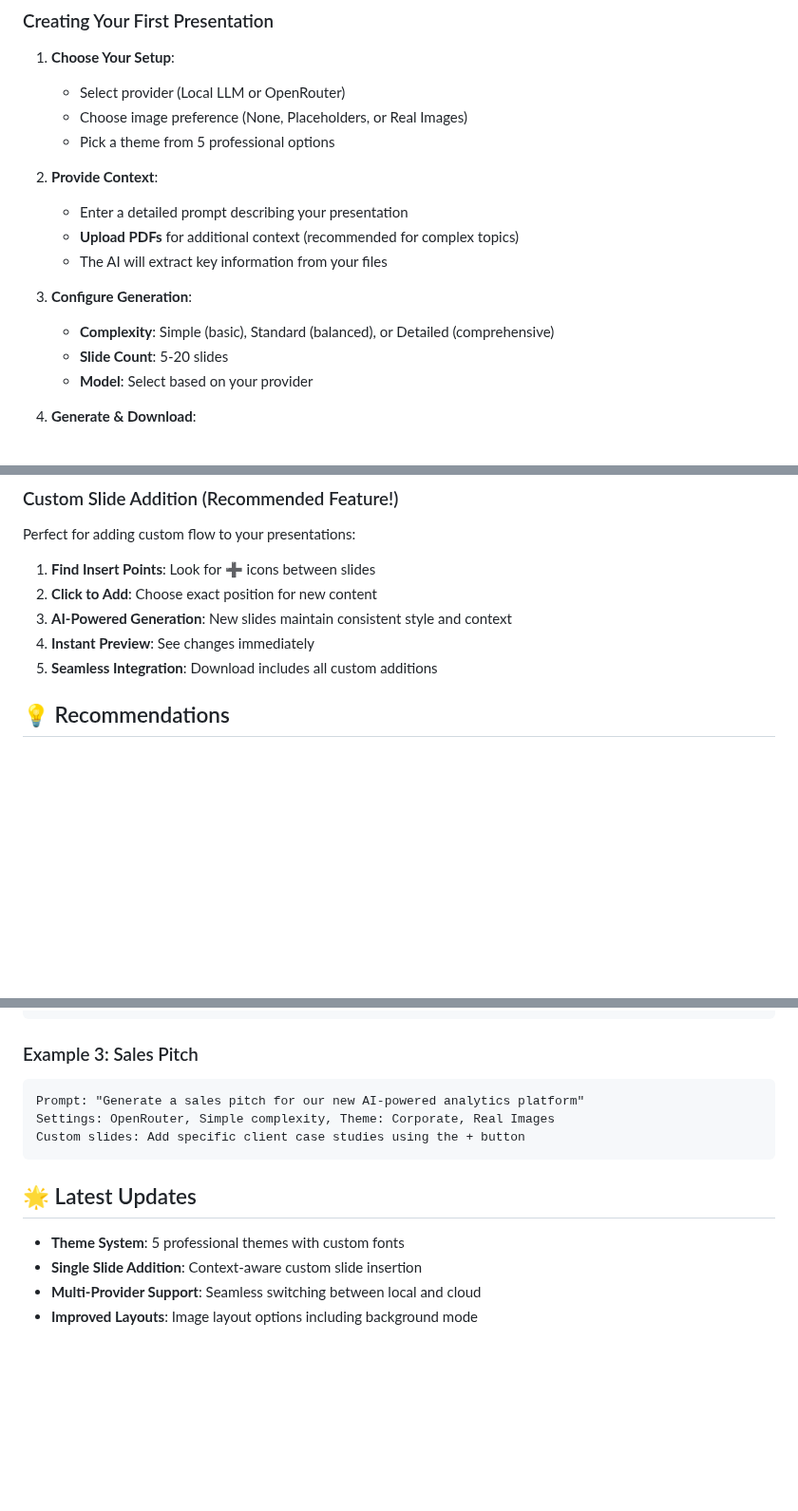
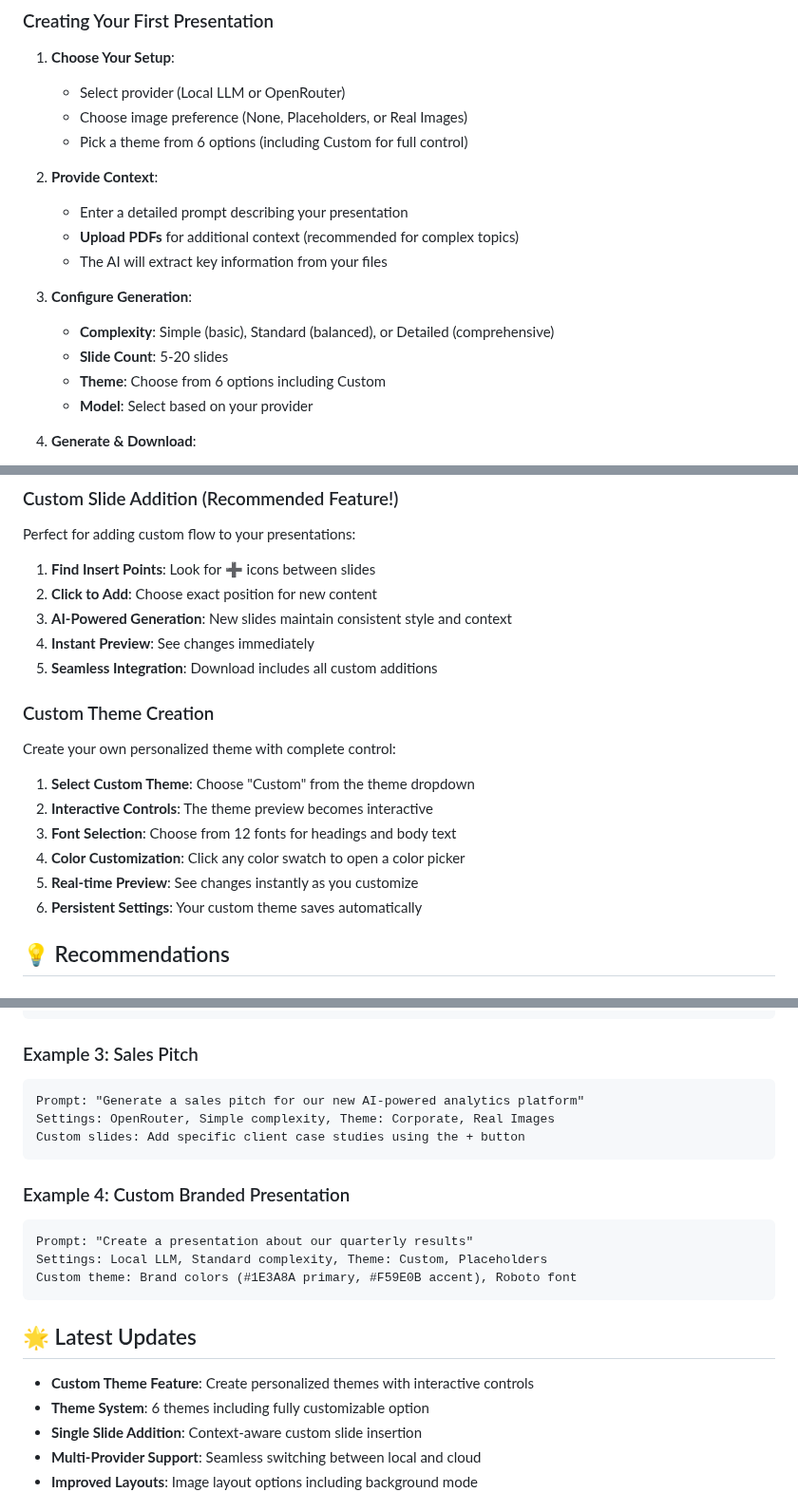
Before and after one commit to van007/Prompt2Powerpoint, a Markdown page: README.md, 3 parts joined by grey strips. Shown at 95% size. Drawn GitHub-style; blank space fills up the shorter version.

````diff
--- a/README.md
+++ b/README.md
@@ -149,7 +149,7 @@ For maximum privacy, use:
 1. **Choose Your Setup**:
    - Select provider (Local LLM or OpenRouter)
    - Choose image preference (None, Placeholders, or Real Images)
-   - Pick a theme from 5 professional options
+   - Pick a theme from 6 options (including Custom for full control)
 
 2. **Provide Context**:
    - Enter a detailed prompt describing your presentation
@@ -159,6 +159,7 @@ For maximum privacy, use:
 3. **Configure Generation**:
    - **Complexity**: Simple (basic), Standard (balanced), or Detailed (comprehensive)
    - **Slide Count**: 5-20 slides
+   - **Theme**: Choose from 6 options including Custom
    - **Model**: Select based on your provider
 
 4. **Generate & Download**:
@@ -175,6 +176,17 @@ Perfect for adding custom flow to your presentations:
 3. **AI-Powered Generation**: New slides maintain consistent style and context
 4. **Instant Preview**: See changes immediately
 5. **Seamless Integration**: Download includes all custom additions
+
+### Custom Theme Creation
+
+Create your own personalized theme with complete control:
+
+1. **Select Custom Theme**: Choose "Custom" from the theme dropdown
+2. **Interactive Controls**: The theme preview becomes interactive
+3. **Font Selection**: Choose from 12 fonts for headings and body text
+4. **Color Customization**: Click any color swatch to open a color picker
+5. **Real-time Preview**: See changes instantly as you customize
+6. **Persistent Settings**: Your custom theme saves automatically
 
 ## 💡 Recommendations
 
@@ -274,9 +286,17 @@ Settings: OpenRouter, Simple complexity, Theme: Corporate, Real Images
 Custom slides: Add specific client case studies using the + button
 ```
 
+### Example 4: Custom Branded Presentation
+```
+Prompt: "Create a presentation about our quarterly results"
+Settings: Local LLM, Standard complexity, Theme: Custom, Placeholders
+Custom theme: Brand colors (#1E3A8A primary, #F59E0B accent), Roboto font
+```
+
 ## 🌟 Latest Updates
 
-- **Theme System**: 5 professional themes with custom fonts
+- **Custom Theme Feature**: Create personalized themes with interactive controls
+- **Theme System**: 6 themes including fully customizable option
 - **Single Slide Addition**: Context-aware custom slide insertion
 - **Multi-Provider Support**: Seamless switching between local and cloud
 - **Improved Layouts**: Image layout options including background mode
````
Also changed, not shown: other parts of README.md (+1 -1 lines).
